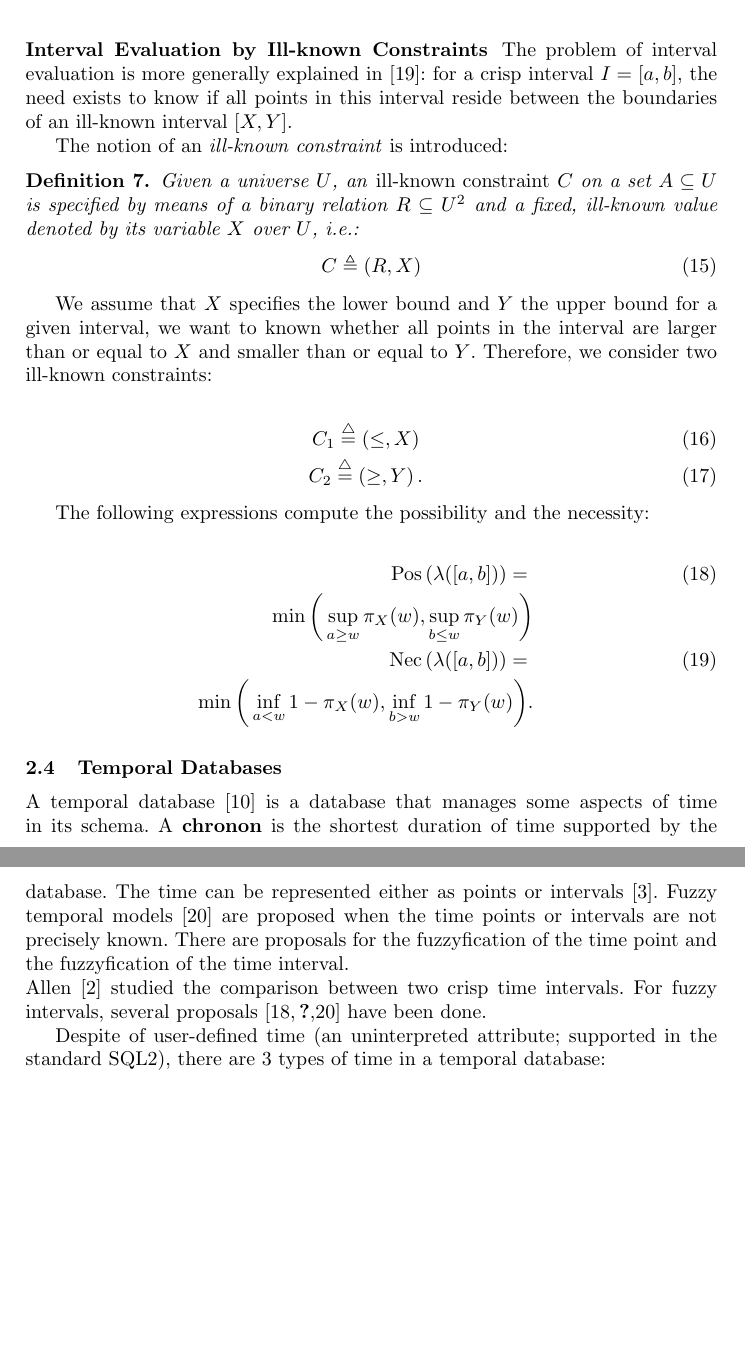
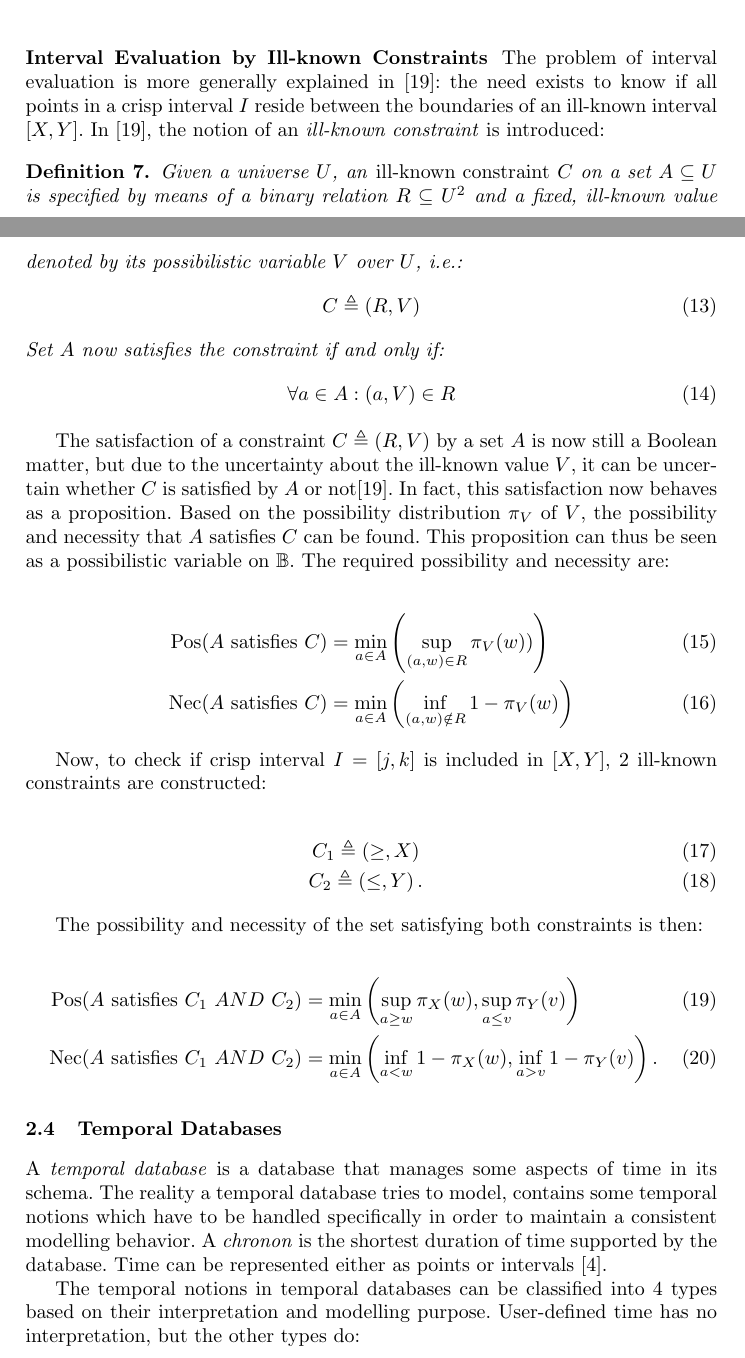
Before and after one commit to politeles/mr-t, a LaTeX thesis (ipmu2012/ipmu.tex, which reads ipmu2012/preliminaries.tex): two parts of pages 6 and 7 of 13 before the commit and two parts of pages 5 and 6 of 12 after it, joined at a grey line, cut so that both start at the same text, the shorter picture padded with empty space. Compiled offline with LaTeX, dvips and Ghostscript.

Commit message:
More changes, resulting in one less page...

```diff
--- a/ipmu2012/preliminaries.tex
+++ b/ipmu2012/preliminaries.tex
@@ -138,36 +137,43 @@ In this work, a fuzzy number defined as such will be noted as $\left[D, a, b \ri
 %\subsubsection{Set evaluation by ill-known constraints}
 
 \subsubsection{Interval Evaluation by Ill-known Constraints}
-The problem of interval evaluation is more generally explained in \cite{Pon11}: for a crisp interval $I = \left[a, b \right]$, the need exists to know if all points in this interval reside between the boundaries of an ill-known interval $\left[ X , Y \right]$.
-
-The notion of an \emph{ill-known constraint} is introduced:
+The problem of interval evaluation is more generally explained in \cite{Pon11}: the need exists to know if all points in a crisp interval $I$ reside between the boundaries of an ill-known interval $\left[ X , Y \right]$. In \cite{Pon11}, the notion of an \emph{ill-known constraint} is introduced:
 
 \begin{definition}
-Given a universe $U$, an \emph{ill-known constraint} $C$ on a set $A \subseteq U$ is specified by means of a binary relation $R \subseteq U^{2}$ and a fixed, ill-known value denoted by its variable $X$ over $U$, i.e.:
+Given a universe $U$, an \emph{ill-known constraint} $C$ on a set $A \subseteq U$ is specified by means of a binary relation $R \subseteq U^{2}$ and a fixed, ill-known value denoted by its possibilistic variable $V$ over $U$, i.e.:
 \begin{align}
-C \triangleq (R,X)
+C \triangleq (R,V)
+\end{align}
+Set $A$ now satisfies the constraint if and only if:
+\begin{align}
+\forall a \in A : (a,V) \in R
 \end{align}
 \end{definition}
 
-We assume that $X$ specifies the lower bound and $Y$ the upper bound for a given interval, we want to known whether all points in the interval are larger than or equal to $X$ and smaller than or equal to $Y$. Therefore, we consider two ill-known constraints:
+The satisfaction of a constraint $C \triangleq (R,V)$ by a set $A$ is now still a Boolean matter, but due to the uncertainty about the ill-known value $V$, it can be uncertain whether $C$ is satisfied by $A$ or not\cite{Pon11}. In fact, this satisfaction now behaves as a proposition. Based on the possibility distribution $\pi_{V}$ of $V$, the possibility and necessity that $A$ satisfies $C$ can be found. This proposition can thus be seen as a possibilistic variable on $\mathbb{B}$. The required possibility and necessity are:
+
+\begin{align}
+\Pos(A\text{ satisfies }C) & = \min_{a \in A}\left(\sup_{(a,w) \in R}\pi_{V}(w))\right) \\
+\Nec(A\text{ satisfies }C) & = \min_{a \in A}\left(\inf_{(a,w) \notin R} 1-\pi_{V}(w)\right)
+\end{align}
+
+Now, to check if crisp interval $I = \left[j, k\right]$ is included in $\left[X, Y\right]$, 2 ill-known constraints are constructed:
+
+%We assume that $X$ specifies the lower bound and $Y$ the upper bound for a given interval, we want to known whether all points in the interval are larger than or equal to $X$ and smaller than or equal to $Y$. Therefore, we consider two ill-known constraints:
 
 \begin{eqnarray}
-C_1\stackrel{\triangle}{=}\left(\leq,X\right)\\
-C_2\stackrel{\triangle}{=}\left(\geq,Y\right).
+C_1\triangleq\left(\geq,X\right)\\
+C_2\triangleq\left(\leq,Y\right).
 \end{eqnarray}
 
-The following expressions compute the possibility and the necessity:
+The possibility and necessity of the set satisfying both constraints is then:
 
-\begin{eqnarray}
+\begin{align}
 \label{eq:interval-pos}
-\Pos\left(\lambda([a,b])\right)=\\
-\nonumber
-\min\bigg(\sup_{a\geq w}\pi_{X}(w),\sup_{b\leq w}\pi_{Y}(w)\bigg)\\
+\Pos(A\text{ satisfies }C_1\ AND\ C_2) & = \min_{a \in A}\left(\sup_{a \geq w}\pi_{X}(w),\sup_{a \leq v}\pi_{Y}(v)\right)\\
 \label{eq:interval-nec}
-\Nec\left(\lambda([a,b])\right)=\\
-\nonumber
-\min\bigg(\inf_{a<w}1-\pi_{X}(w),\inf_{b>w}1-\pi_{Y}(w)\bigg).
-\end{eqnarray}
+\Nec(A\text{ satisfies }C_1\ AND\ C_2) & = \min_{a \in A}\left(\inf_{a < w} 1-\pi_{X}(w),\inf_{a > v} 1-\pi_{Y}(v)\right).
+\end{align}
 
 %\paragraph{Example} Consider the ill-known values $X = \left[5, 2, 8\right]$ and $Y = \left[9, 7, 10 \right]$. The knowledge about the evaluation of the interval $\left[a, b \right]$  is given by the expressions \eqref{eq:interval-pos},\eqref{eq:interval-nec}.  Figure~\ref{fig:3d-possibility} shows a 3D plot of the possibility that an interval $[a,b]$ passes the evaluations specified by the ill-known constraints. Note the triangular form for the resulting possibility distribution since the condition $a \leq b$ holds.
 %
@@ -189,17 +195,15 @@ The following expressions compute the possibility and the necessity:
 
 \subsection{Temporal Databases}
 %In this section, the proposed reasoning is applied to the specific context of intervals on the real line. This setting is of specific interest in the context of fuzzy temporal databases.
-A temporal database \cite{Dyreson1994} is a database that manages some aspects of time in its schema. A \textbf{chronon} is the shortest duration of time supported by the database. The time can be represented either as points or intervals \cite{655777}. Fuzzy temporal models \cite{schockaert08} are proposed when the time points or intervals are not precisely known. There are proposals for the  fuzzyfication of the time point and the fuzzyfication of the time interval.\\
-Allen \cite{Allen83} studied the comparison between two crisp time intervals. For fuzzy intervals, several proposals \cite{ohlbach04,nagypal03,schockaert08} have been done.
+A \emph{temporal database} is a database that manages some aspects of time in its schema. The reality a temporal database tries to model, contains some temporal notions which have to be handled specifically in order to maintain a consistent modelling behavior. A \emph{chronon} is the shortest duration of time supported by the database. Time can be represented either as points or intervals \cite{655777}.
+%There are proposals for the fuzzyfication of the time point and the fuzzyfication of the time interval.
 
 
 %Time granularity is also associated with the representation of the time. A granularity is the result of partitioning on the set of chronons. The conversion among granularities is a common issue within temporal databases \cite{Lin97efficientconversion}. Granularity is the basis of some systems \cite{Cru97},\cite{624013}.
 
-
-Despite of user-defined time (an uninterpreted attribute; supported in the standard SQL2), there are 3 types of time in a temporal database:
+The temporal notions in temporal databases can be classified into 4 types based on their interpretation and modelling purpose. User-defined time has no interpretation, but the other types do:
 
 \begin{itemize}
 	\item
-	\textbf{Transaction time}: The time when the fact is stored in the database.
+	\emph{Transaction time}: The time when the fact is stored in the database.
 	\item
-	\textbf{Valid time}: The time when the fact is true in the modelled reality.
```
Also changed, not shown: ipmu2012/introduction.tex (+3 -3 lines), ipmu2012/ipmu.bib (+15 -3 lines), ipmu2012/preliminaries.tex (55 more changed lines).
